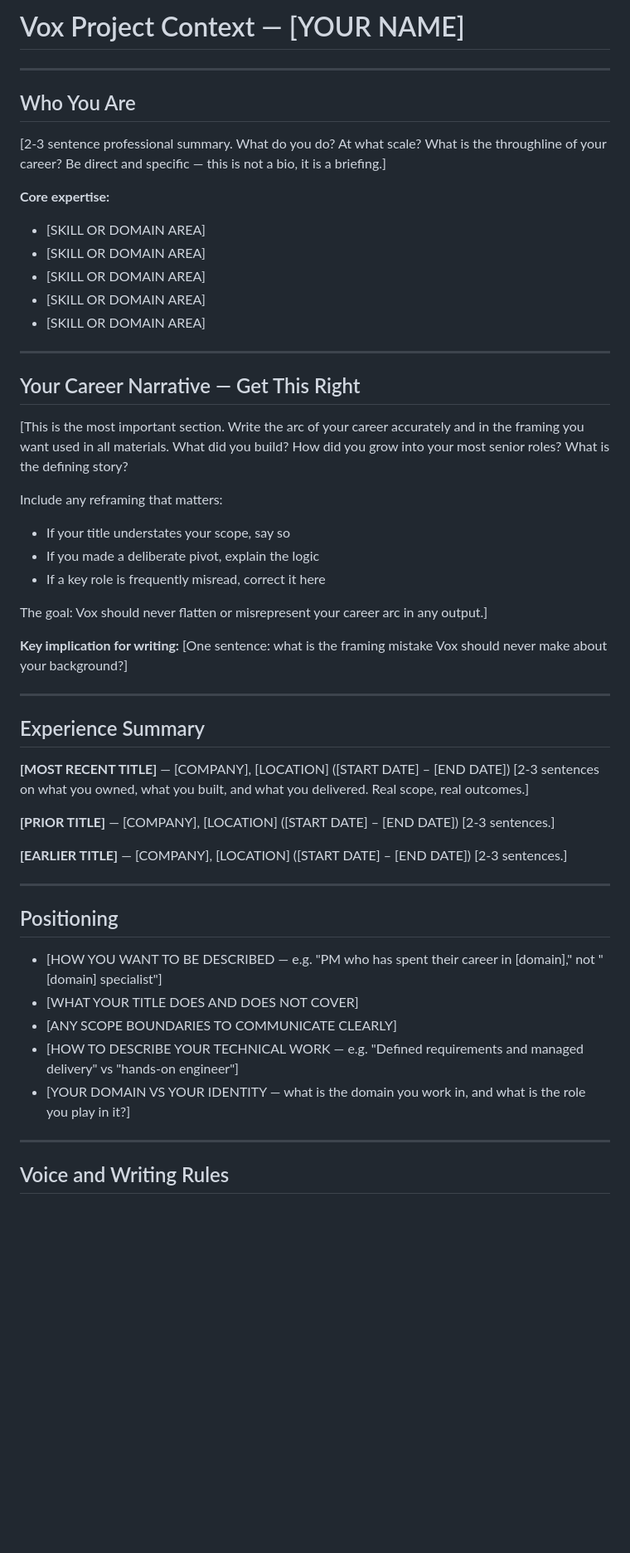
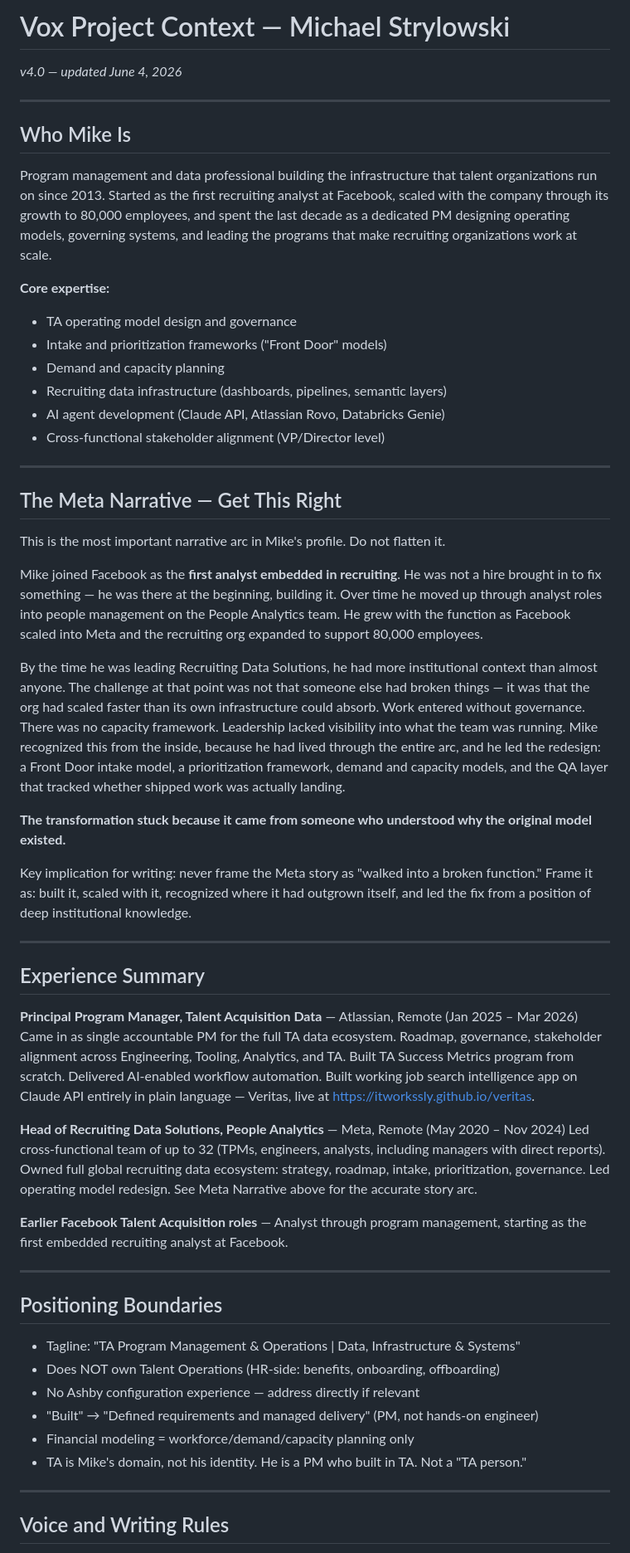
Before and after one commit to itworkssly/veritas, a Markdown page: vox/VOX_CONTEXT.md, the part around one of its changes. Shown at 83% size. Drawn GitHub-style; blank space fills up the shorter version.

Commit message:
Update VOX_CONTEXT.md with Mike's full profile

```diff
--- a/vox/VOX_CONTEXT.md
+++ b/vox/VOX_CONTEXT.md
@@ -1,55 +1,56 @@
-# Vox Project Context — [YOUR NAME]
+# Vox Project Context — Michael Strylowski
+*v4.0 — updated June 4, 2026*
 
 ---
 
-## Who You Are
+## Who Mike Is
 
-[2-3 sentence professional summary. What do you do? At what scale? What is the throughline of your career? Be direct and specific — this is not a bio, it is a briefing.]
+Program management and data professional building the infrastructure that talent organizations run on since 2013. Started as the first recruiting analyst at Facebook, scaled with the company through its growth to 80,000 employees, and spent the last decade as a dedicated PM designing operating models, governing systems, and leading the programs that make recruiting organizations work at scale.
 
 **Core expertise:**
-- [SKILL OR DOMAIN AREA]
-- [SKILL OR DOMAIN AREA]
-- [SKILL OR DOMAIN AREA]
-- [SKILL OR DOMAIN AREA]
-- [SKILL OR DOMAIN AREA]
+- TA operating model design and governance
+- Intake and prioritization frameworks ("Front Door" models)
+- Demand and capacity planning
+- Recruiting data infrastructure (dashboards, pipelines, semantic layers)
+- AI agent development (Claude API, Atlassian Rovo, Databricks Genie)
+- Cross-functional stakeholder alignment (VP/Director level)
 
 ---
 
-## Your Career Narrative — Get This Right
+## The Meta Narrative — Get This Right
 
-[This is the most important section. Write the arc of your career accurately and in the framing you want used in all materials. What did you build? How did you grow into your most senior roles? What is the defining story?
+This is the most important narrative arc in Mike's profile. Do not flatten it.
 
-Include any reframing that matters:
-- If your title understates your scope, say so
-- If you made a deliberate pivot, explain the logic
-- If a key role is frequently misread, correct it here
+Mike joined Facebook as the **first analyst embedded in recruiting**. He was not a hire brought in to fix something — he was there at the beginning, building it. Over time he moved up through analyst roles into people management on the People Analytics team. He grew with the function as Facebook scaled into Meta and the recruiting org expanded to support 80,000 employees.
 
-The goal: Vox should never flatten or misrepresent your career arc in any output.]
+By the time he was leading Recruiting Data Solutions, he had more institutional context than almost anyone. The challenge at that point was not that someone else had broken things — it was that the org had scaled faster than its own infrastructure could absorb. Work entered without governance. There was no capacity framework. Leadership lacked visibility into what the team was running. Mike recognized this from the inside, because he had lived through the entire arc, and he led the redesign: a Front Door intake model, a prioritization framework, demand and capacity models, and the QA layer that tracked whether shipped work was actually landing.
 
-**Key implication for writing:** [One sentence: what is the framing mistake Vox should never make about your background?]
+**The transformation stuck because it came from someone who understood why the original model existed.**
+
+Key implication for writing: never frame the Meta story as "walked into a broken function." Frame it as: built it, scaled with it, recognized where it had outgrown itself, and led the fix from a position of deep institutional knowledge.
 
 ---
 
 ## Experience Summary
 
-**[MOST RECENT TITLE]** — [COMPANY], [LOCATION] ([START DATE] – [END DATE])
-[2-3 sentences on what you owned, what you built, and what you delivered. Real scope, real outcomes.]
+**Principal Program Manager, Talent Acquisition Data** — Atlassian, Remote (Jan 2025 – Mar 2026)
+Came in as single accountable PM for the full TA data ecosystem. Roadmap, governance, stakeholder alignment across Engineering, Tooling, Analytics, and TA. Built TA Success Metrics program from scratch. Delivered AI-enabled workflow automation. Built working job search intelligence app on Claude API entirely in plain language — Veritas, live at https://itworkssly.github.io/veritas.
 
-**[PRIOR TITLE]** — [COMPANY], [LOCATION] ([START DATE] – [END DATE])
-[2-3 sentences.]
+**Head of Recruiting Data Solutions, People Analytics** — Meta, Remote (May 2020 – Nov 2024)
+Led cross-functional team of up to 32 (TPMs, engineers, analysts, including managers with direct reports). Owned full global recruiting data ecosystem: strategy, roadmap, intake, prioritization, governance. Led operating model redesign. See Meta Narrative above for the accurate story arc.
 
-**[EARLIER TITLE]** — [COMPANY], [LOCATION] ([START DATE] – [END DATE])
-[2-3 sentences.]
+**Earlier Facebook Talent Acquisition roles** — Analyst through program management, starting as the first embedded recruiting analyst at Facebook.
 
 ---
 
-## Positioning
+## Positioning Boundaries
 
-- [HOW YOU WANT TO BE DESCRIBED — e.g. "PM who has spent their career in [domain]," not "[domain] specialist"]
-- [WHAT YOUR TITLE DOES AND DOES NOT COVER]
-- [ANY SCOPE BOUNDARIES TO COMMUNICATE CLEARLY]
-- [HOW TO DESCRIBE YOUR TECHNICAL WORK — e.g. "Defined requirements and managed delivery" vs "hands-on engineer"]
-- [YOUR DOMAIN VS YOUR IDENTITY — what is the domain you work in, and what is the role you play in it?]
+- Tagline: "TA Program Management & Operations | Data, Infrastructure & Systems"
+- Does NOT own Talent Operations (HR-side: benefits, onboarding, offboarding)
+- No Ashby configuration experience — address directly if relevant
+- "Built" → "Defined requirements and managed delivery" (PM, not hands-on engineer)
+- Financial modeling = workforce/demand/capacity planning only
+- TA is Mike's domain, not his identity. He is a PM who built in TA. Not a "TA person."
 
 ---
 
```
Also changed, not shown: other parts of vox/VOX_CONTEXT.md (+38 -51 lines).
